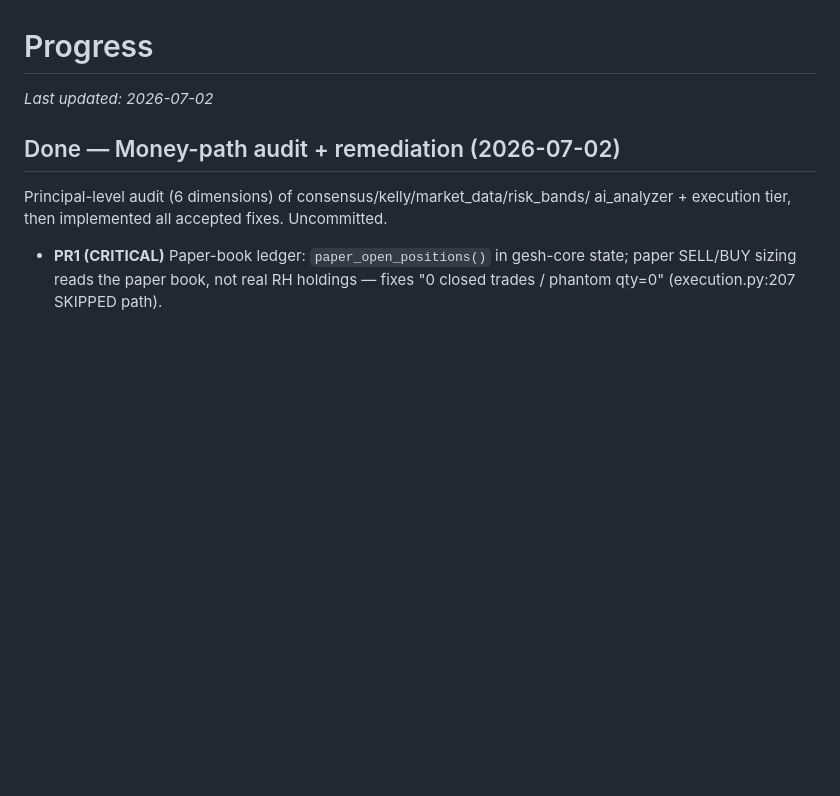
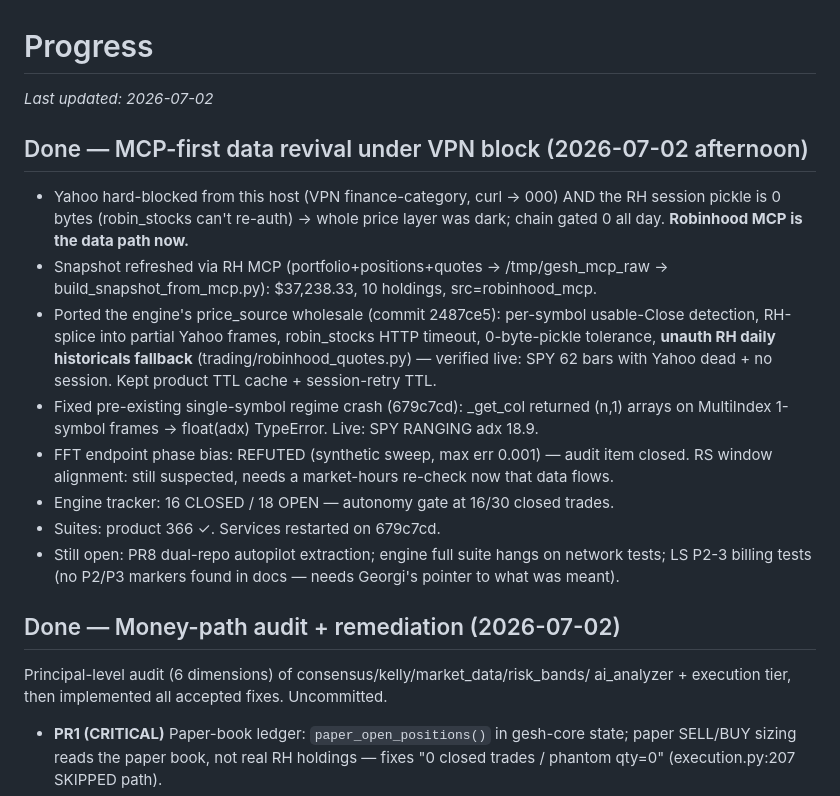
Before and after one commit to gesh75/Gesh-Project, a Markdown page: memory-bank/progress.md, the part around the change. Rendered like a GitHub page; blank space fills up the shorter version.

Commit message:
docs(memory-bank): record MCP-first data revival under VPN block

```diff
--- a/memory-bank/progress.md
+++ b/memory-bank/progress.md
@@ -1,6 +1,30 @@
 # Progress
 
 _Last updated: 2026-07-02_
+
+## Done — MCP-first data revival under VPN block (2026-07-02 afternoon)
+
+- Yahoo hard-blocked from this host (VPN finance-category, curl → 000) AND the
+  RH session pickle is 0 bytes (robin_stocks can't re-auth) → whole price layer
+  was dark; chain gated 0 all day. **Robinhood MCP is the data path now.**
+- Snapshot refreshed via RH MCP (portfolio+positions+quotes → /tmp/gesh_mcp_raw
+  → build_snapshot_from_mcp.py): $37,238.33, 10 holdings, src=robinhood_mcp.
+- Ported the engine's price_source wholesale (commit 2487ce5): per-symbol
+  usable-Close detection, RH-splice into partial Yahoo frames, robin_stocks
+  HTTP timeout, 0-byte-pickle tolerance, **unauth RH daily historicals
+  fallback** (trading/robinhood_quotes.py) — verified live: SPY 62 bars with
+  Yahoo dead + no session. Kept product TTL cache + session-retry TTL.
+- Fixed pre-existing single-symbol regime crash (679c7cd): _get_col returned
+  (n,1) arrays on MultiIndex 1-symbol frames → float(adx) TypeError. Live:
+  SPY RANGING adx 18.9.
+- FFT endpoint phase bias: REFUTED (synthetic sweep, max err 0.001) — audit
+  item closed. RS window alignment: still suspected, needs a market-hours
+  re-check now that data flows.
+- Engine tracker: 16 CLOSED / 18 OPEN — autonomy gate at 16/30 closed trades.
+- Suites: product 366 ✓. Services restarted on 679c7cd.
+- Still open: PR8 dual-repo autopilot extraction; engine full suite hangs on
+  network tests; LS P2-3 billing tests (no P2/P3 markers found in docs — needs
+  Georgi's pointer to what was meant).
 
 ## Done — Money-path audit + remediation (2026-07-02)
 
```
